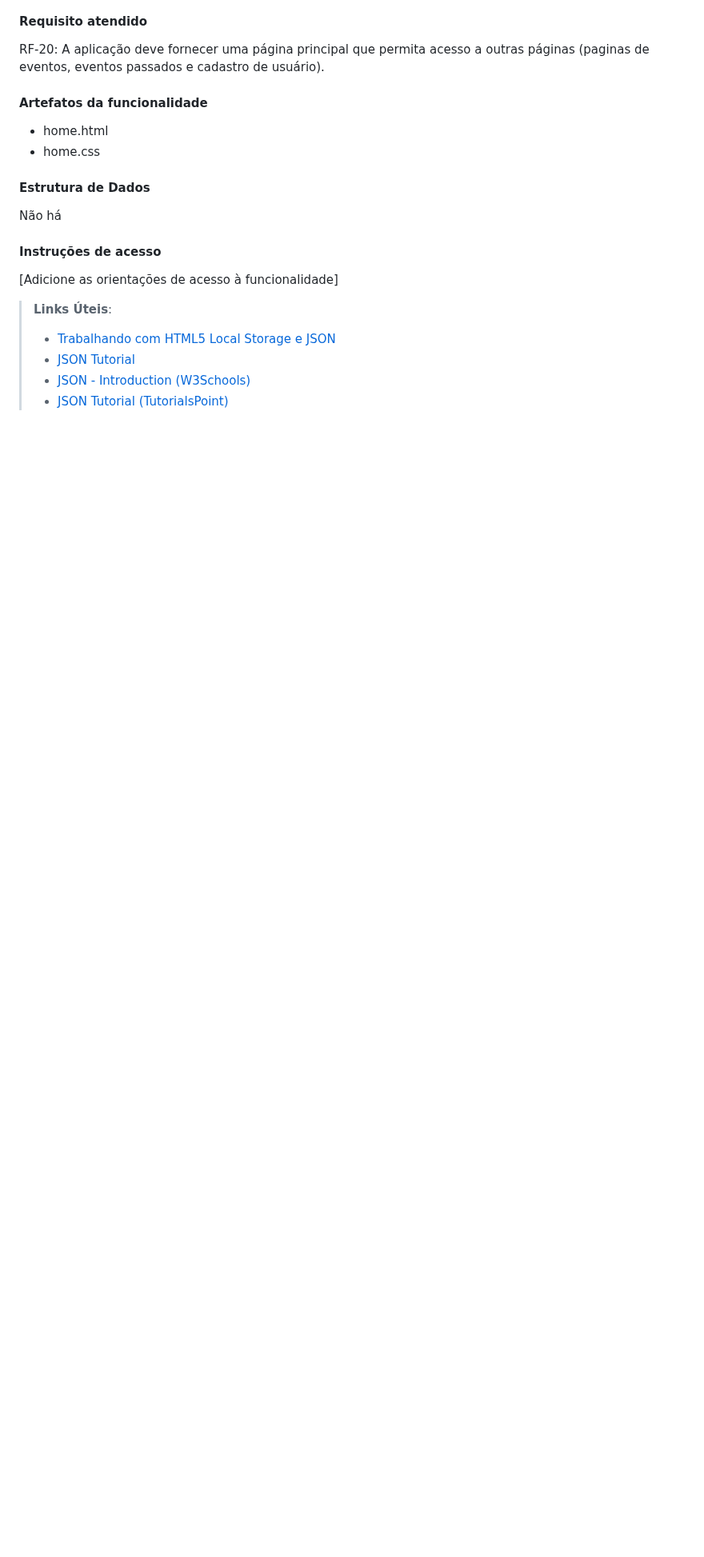
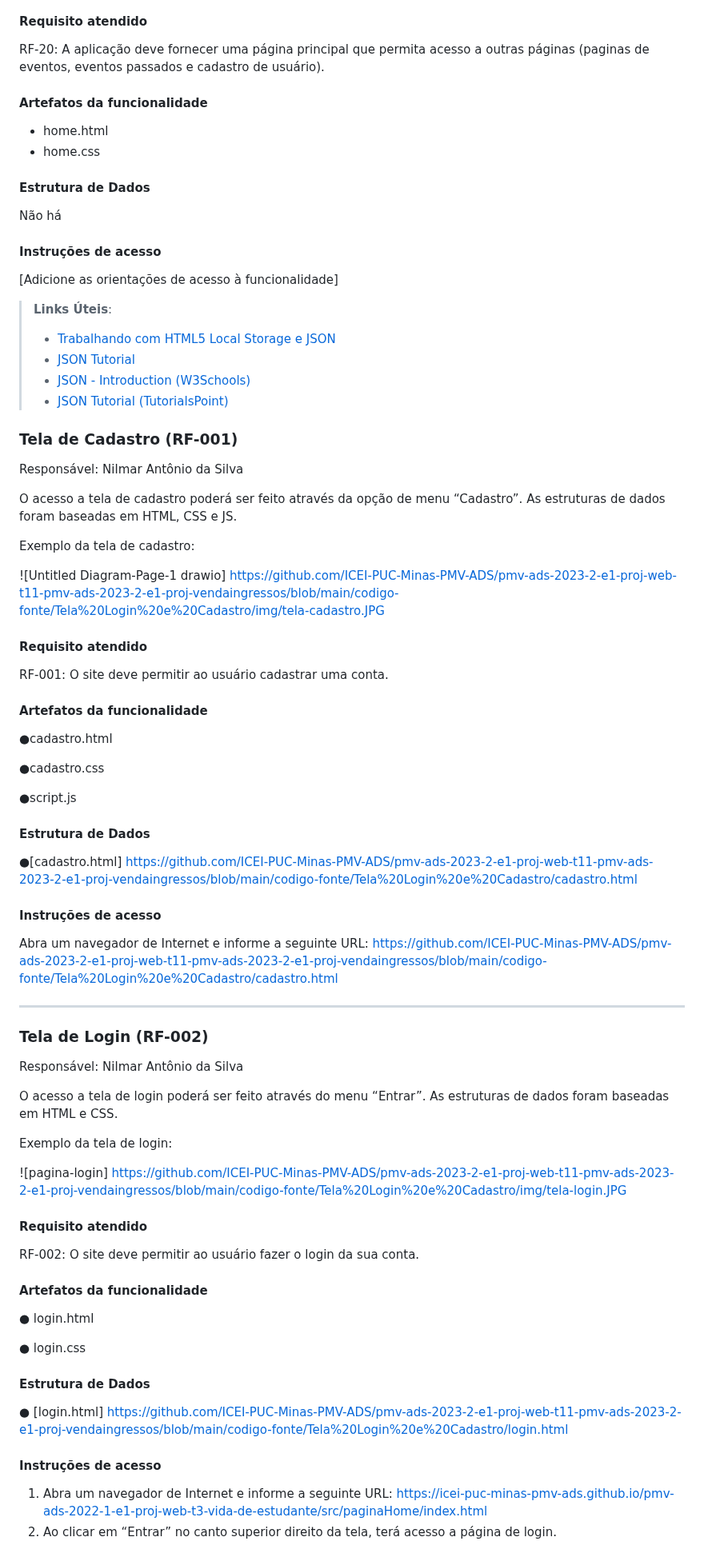
Before and after one commit to Nilmarsilva/pmv-ads-2023-2-e1-proj-web-t11-pmv-ads-2023-2-e1-proj-vendaingressos, a Markdown page: documentos/06-Programação de Funcionalidades.md, the part around one of its changes. Shown at 80% size. Rendered like a GitHub page; blank space fills up the shorter version.

```diff
--- a/documentos/06-Programação de Funcionalidades.md
+++ b/documentos/06-Programação de Funcionalidades.md
@@ -46,3 +46,76 @@ Não há
 > - [JSON Tutorial](https://www.w3resource.com/JSON)
 > - [JSON - Introduction (W3Schools)](https://www.w3schools.com/js/js_json_intro.asp)
 > - [JSON Tutorial (TutorialsPoint)](https://www.tutorialspoint.com/json/index.htm)
+
+
+### Tela de Cadastro (RF-001)
+
+Responsável: Nilmar Antônio da Silva
+
+O acesso a tela de cadastro poderá ser feito através da opção de menu “Cadastro”. As estruturas de dados foram baseadas em HTML, CSS e JS.
+
+Exemplo da tela de cadastro:
+
+
+![Untitled Diagram-Page-1 drawio] https://github.com/ICEI-PUC-Minas-PMV-ADS/pmv-ads-2023-2-e1-proj-web-t11-pmv-ads-2023-2-e1-proj-vendaingressos/blob/main/codigo-fonte/Tela%20Login%20e%20Cadastro/img/tela-cadastro.JPG
+
+#### Requisito atendido
+
+RF-001: O site deve permitir ao usuário cadastrar uma conta.
+
+
+#### Artefatos da funcionalidade
+
+●cadastro.html
+
+●cadastro.css
+
+●script.js
+
+
+#### Estrutura de Dados
+
+●[cadastro.html] https://github.com/ICEI-PUC-Minas-PMV-ADS/pmv-ads-2023-2-e1-proj-web-t11-pmv-ads-2023-2-e1-proj-vendaingressos/blob/main/codigo-fonte/Tela%20Login%20e%20Cadastro/cadastro.html
+
+
+#### Instruções de acesso
+
+Abra um navegador de Internet e informe a seguinte URL: https://github.com/ICEI-PUC-Minas-PMV-ADS/pmv-ads-2023-2-e1-proj-web-t11-pmv-ads-2023-2-e1-proj-vendaingressos/blob/main/codigo-fonte/Tela%20Login%20e%20Cadastro/cadastro.html
+
+<hr>
+
+### Tela de Login (RF-002)
+
+Responsável: Nilmar Antônio da Silva
+
+O acesso a tela de login poderá ser feito através do menu “Entrar”. As estruturas de dados foram baseadas em HTML e CSS.
+
+Exemplo da tela de login:
+
+
+![pagina-login] https://github.com/ICEI-PUC-Minas-PMV-ADS/pmv-ads-2023-2-e1-proj-web-t11-pmv-ads-2023-2-e1-proj-vendaingressos/blob/main/codigo-fonte/Tela%20Login%20e%20Cadastro/img/tela-login.JPG
+
+
+#### Requisito atendido
+
+RF-002: O site deve permitir ao usuário fazer o login da sua conta.
+
+#### Artefatos da funcionalidade
+
+●	login.html
+
+●	login.css
+
+
+
+
+#### Estrutura de Dados
+
+●	[login.html] https://github.com/ICEI-PUC-Minas-PMV-ADS/pmv-ads-2023-2-e1-proj-web-t11-pmv-ads-2023-2-e1-proj-vendaingressos/blob/main/codigo-fonte/Tela%20Login%20e%20Cadastro/login.html
+
+
+#### Instruções de acesso
+
+1.	Abra um navegador de Internet e informe a seguinte URL: https://icei-puc-minas-pmv-ads.github.io/pmv-ads-2022-1-e1-proj-web-t3-vida-de-estudante/src/paginaHome/index.html
+2.	Ao clicar em “Entrar” no canto superior direito da tela, terá acesso a página de login.
+
```
Also changed, not shown: other parts of documentos/06-Programação de Funcionalidades.md (+1 -0 lines).
